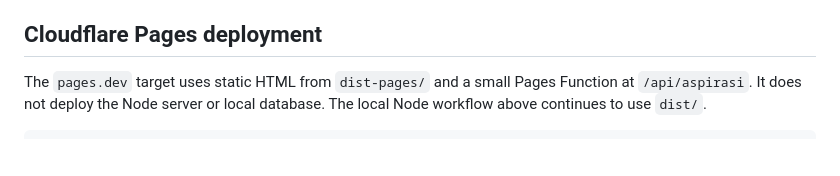
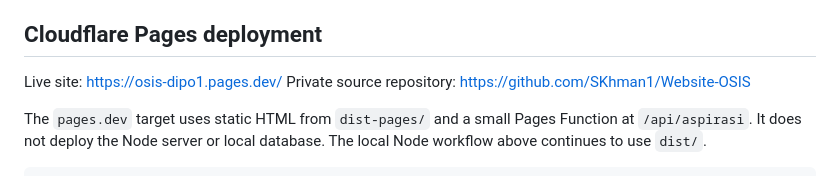
Before and after one commit to SKhman1/Website-OSIS, a Markdown page: README.md, the part around the change. Drawn GitHub-style; blank space fills up the shorter version.

Commit message:
Document live Cloudflare Pages deployment

```diff
--- a/README.md
+++ b/README.md
@@ -88,6 +88,9 @@ fields, hidden controls, class names, or a console warning as authorization.
 
 ## Cloudflare Pages deployment
 
+Live site: https://osis-dipo1.pages.dev/
+Private source repository: https://github.com/SKhman1/Website-OSIS
+
 The `pages.dev` target uses static HTML from `dist-pages/` and a small Pages
 Function at `/api/aspirasi`. It does not deploy the Node server or local database.
 The local Node workflow above continues to use `dist/`.
```
